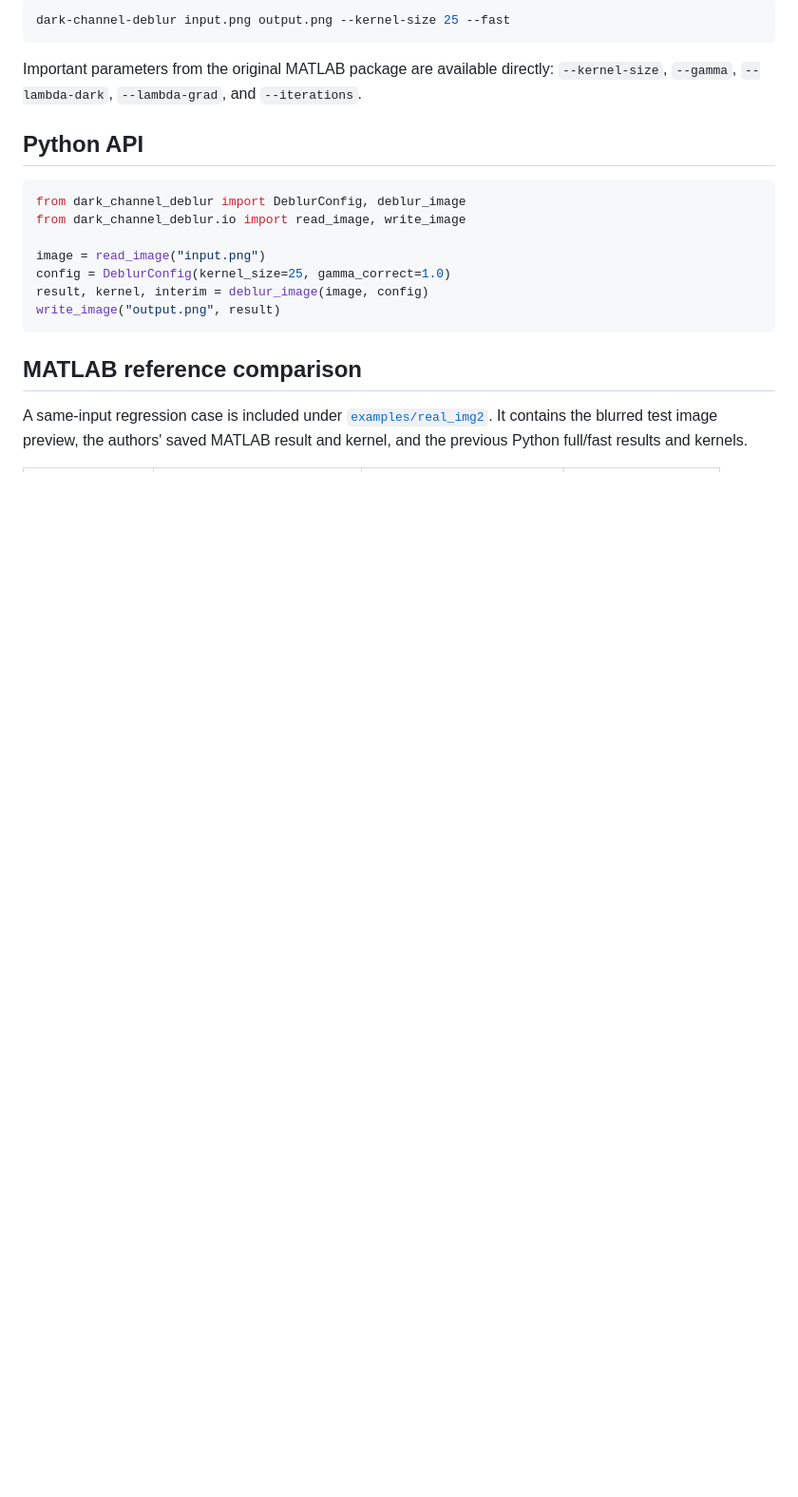
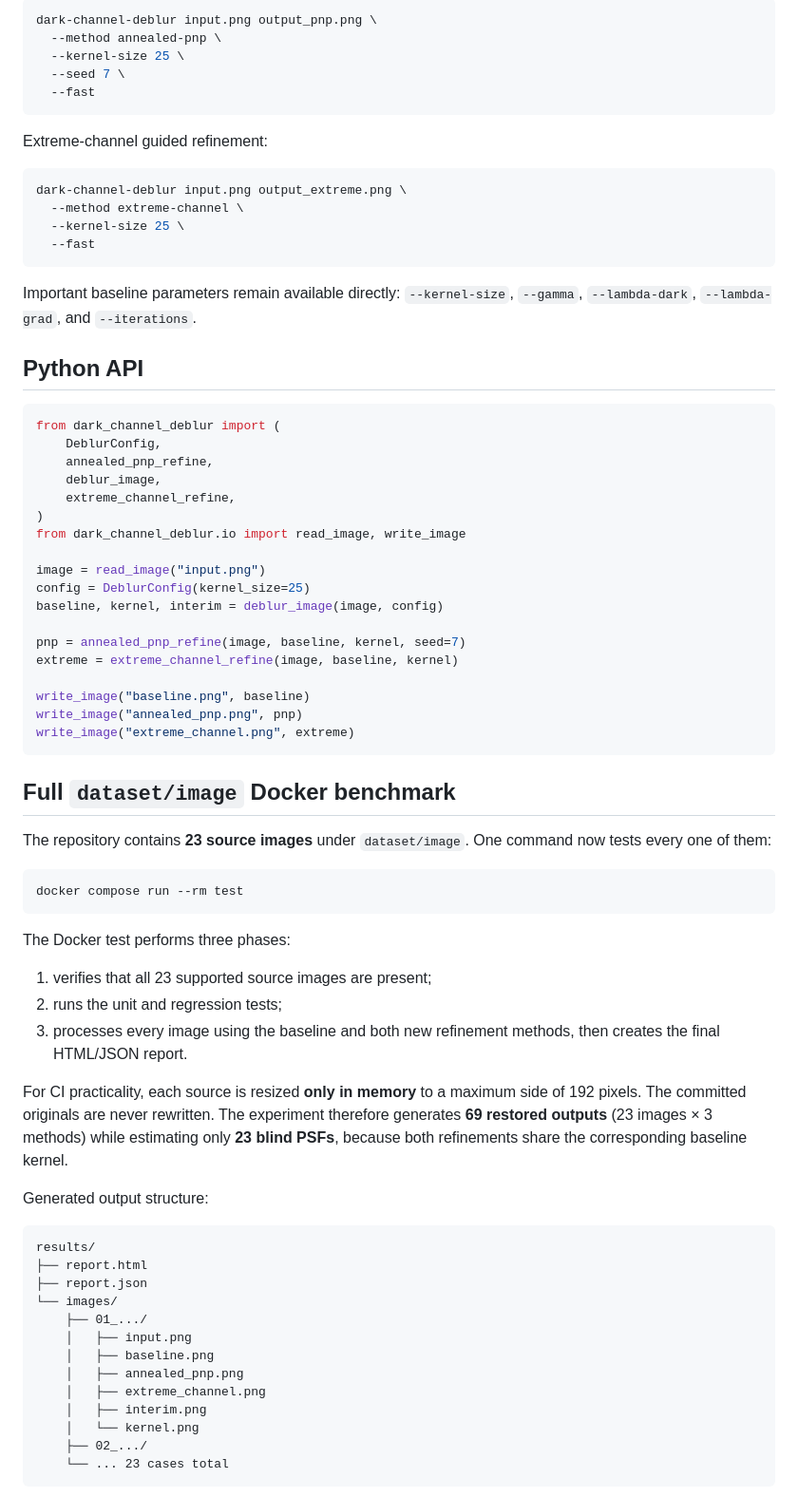
Before and after one commit to vtavakkoli/AdaptiveBlindDeblur, a Markdown page: README.md, the part around one of its changes. Shown at 95% size. GitHub-like rendering; blank space fills up the shorter version.

Commit message:
docs: document new methods and complete dataset/image report

````diff
--- a/README.md
+++ b/README.md
@@ -40,22 +67,77 @@ For a quicker preview:
 
 ```bash
-dark-channel-deblur input.png output.png --kernel-size 25 --fast
+dark-channel-deblur input.png output_pnp.png \
+  --method annealed-pnp \
+  --kernel-size 25 \
+  --seed 7 \
+  --fast
 ```
 
-Important parameters from the original MATLAB package are available directly: `--kernel-size`, `--gamma`, `--lambda-dark`, `--lambda-grad`, and `--iterations`.
+Extreme-channel guided refinement:
+
+```bash
+dark-channel-deblur input.png output_extreme.png \
+  --method extreme-channel \
+  --kernel-size 25 \
+  --fast
+```
+
+Important baseline parameters remain available directly: `--kernel-size`, `--gamma`, `--lambda-dark`, `--lambda-grad`, and `--iterations`.
 
 ## Python API
 
 ```python
-from dark_channel_deblur import DeblurConfig, deblur_image
+from dark_channel_deblur import (
+    DeblurConfig,
+    annealed_pnp_refine,
+    deblur_image,
+    extreme_channel_refine,
+)
 from dark_channel_deblur.io import read_image, write_image
 
 image = read_image("input.png")
-config = DeblurConfig(kernel_size=25, gamma_correct=1.0)
-result, kernel, interim = deblur_image(image, config)
-write_image("output.png", result)
+config = DeblurConfig(kernel_size=25)
+baseline, kernel, interim = deblur_image(image, config)
+
+pnp = annealed_pnp_refine(image, baseline, kernel, seed=7)
+extreme = extreme_channel_refine(image, baseline, kernel)
+
+write_image("baseline.png", baseline)
+write_image("annealed_pnp.png", pnp)
+write_image("extreme_channel.png", extreme)
 ```
 
-## MATLAB reference comparison
+## Full `dataset/image` Docker benchmark
 
-A same-input regression case is included under [`examples/real_img2`](examples/real_img2). It contains the blurred test image preview, the authors' saved MATLAB result and kernel, and the previous Python full/fast results and kernels.
+The repository contains **23 source images** under `dataset/image`. One command now tests every one of them:
+
+```bash
+docker compose run --rm test
+```
+
+The Docker test performs three phases:
+
+1. verifies that all 23 supported source images are present;
+2. runs the unit and regression tests;
+3. processes every image using the baseline and both new refinement methods, then creates the final HTML/JSON report.
+
+For CI practicality, each source is resized **only in memory** to a maximum side of 192 pixels. The committed originals are never rewritten. The experiment therefore generates **69 restored outputs** (23 images × 3 methods) while estimating only **23 blind PSFs**, because both refinements share the corresponding baseline kernel.
+
+Generated output structure:
+
+```text
+results/
+├── report.html
+├── report.json
+└── images/
+    ├── 01_.../
+    │   ├── input.png
+    │   ├── baseline.png
+    │   ├── annealed_pnp.png
+    │   ├── extreme_channel.png
+    │   ├── interim.png
+    │   └── kernel.png
+    ├── 02_.../
+    └── ... 23 cases total
+```
+
````
Also changed, not shown: other parts of README.md (+84 -53 lines).
